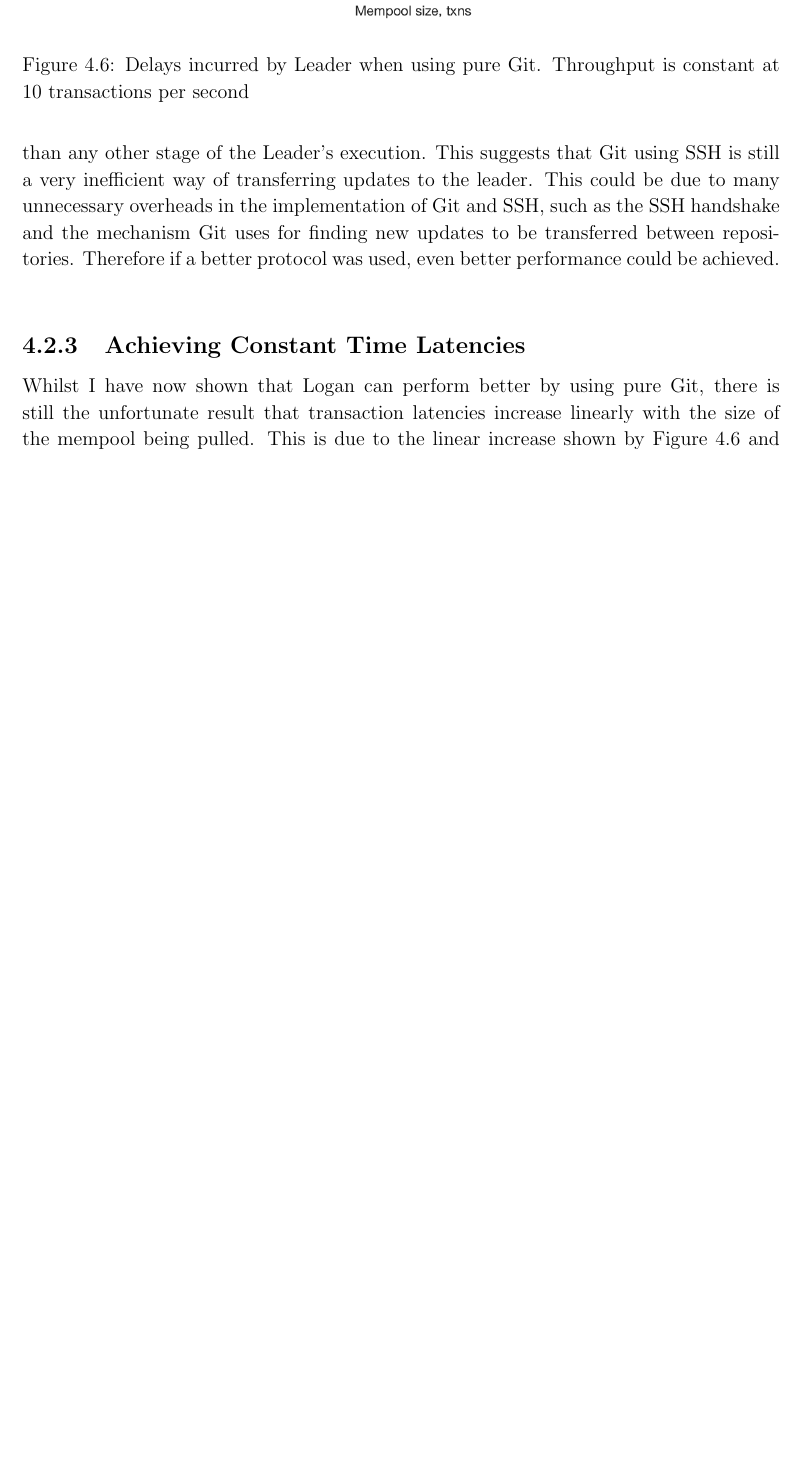
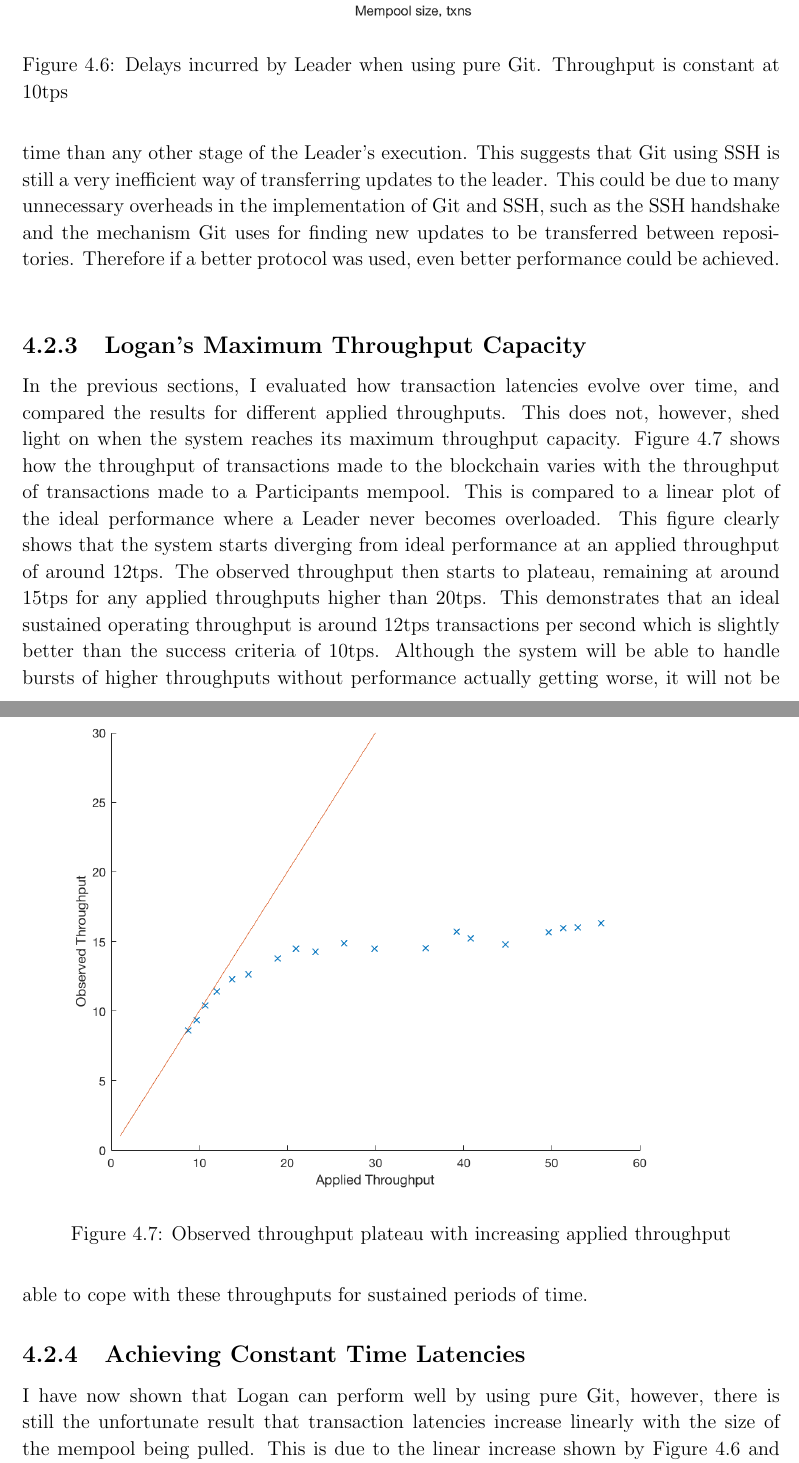
Before and after one commit to CharlieCrisp/Dissertation, a LaTeX thesis (Building_a_Blockchain_Library_for_OCaml.tex): part of page 44 of 60 before the commit and two parts of pages 44 and 45 of 60 after it, the two joined at a grey line, cut so that both start at the same text, the shorter picture padded with empty space. Compiled offline with pdfLaTeX.

Commit message:
Updates to Evaluation

```diff
--- a/Building_a_Blockchain_Library_for_OCaml.tex
+++ b/Building_a_Blockchain_Library_for_OCaml.tex
@@ -1227,7 +1229,7 @@ let rec start_leader () =
 	\begin{figure}
 		\centering
 		\includegraphics[width=0.9\textwidth]{figs/bottlenecks.png}
-		\caption{Delays incurred by Leader when using pure Git. Throughput is constant at 10 transactions per second}
+		\caption{Delays incurred by Leader when using pure Git. Throughput is constant at 10tps}
 		\label{figs:bottleneckspuregit}
 	\end{figure}
 	Figure \ref{figs:bottleneckspuregit} is a parallel of Figure \ref{figs:leaderdelays} that demonstrates that this speedup is due to the greatly reduced times that the leader spends pulling mempool updates as the mempool size grows.
@@ -1236,8 +1238,23 @@ let rec start_leader () =
 	This could be due to many unnecessary overheads in the implementation of Git and SSH, such as the SSH handshake and the mechanism Git uses for finding new updates to be transferred between repositories.
 	Therefore if a better protocol was used, even better performance could be achieved. \\
 
+	\subsection{Logan's Maximum Throughput Capacity}
+	In the previous sections, I evaluated how transaction latencies evolve over time, and compared the results for different applied throughputs.
+	This does not, however, shed light on when the system reaches its maximum throughput capacity.
+	\begin{figure}
+		\includegraphics[width=0.9\textwidth]{figs/appliedvsobservedsingle.png}
+		\caption{Observed throughput plateau with increasing applied throughput}
+		\label{figs:appliedobservedsingle}
+	\end{figure}
+	Figure \ref{figs:appliedobservedsingle} shows how the throughput of transactions made to the blockchain varies with the throughput of transactions made to a Participants mempool.
+	This is compared to a linear plot of the ideal performance where a Leader never becomes overloaded.
+	This figure clearly shows that the system starts diverging from ideal performance at an applied throughput of around 12tps.
+	The observed throughput then starts to plateau, remaining at around 15tps for any applied throughputs higher than 20tps.
+	This demonstrates that an ideal sustained operating throughput is around 12tps transactions per second which is slightly better than the success criteria of 10tps.
+	Although the system will be able to handle bursts of higher throughputs without performance actually getting worse, it will not be able to cope with these throughputs for sustained periods of time.
+
 	\subsection{Achieving Constant Time Latencies}
-	Whilst I have now shown that Logan can perform better by using pure Git, there is still the unfortunate result that transaction latencies increase linearly with the size of the mempool being pulled.
+	I have now shown that Logan can perform well by using pure Git, however, there is still the unfortunate result that transaction latencies increase linearly with the size of the mempool being pulled.
 	This is due to the linear increase shown by Figure \ref{figs:bottleneckspuregit} and the fact that Logan's mempools are always growing.
 	There are two ways of solving this problem which I will detail in this section.\\
 
```
Also changed, not shown: refs.bib (+5 -0 lines), Building_a_Blockchain_Library_for_OCaml.pdf, figs/appliedvsobservedsingle.png (added), Building_a_Blockchain_Library_for_OCaml.tex (26 more changed lines).
